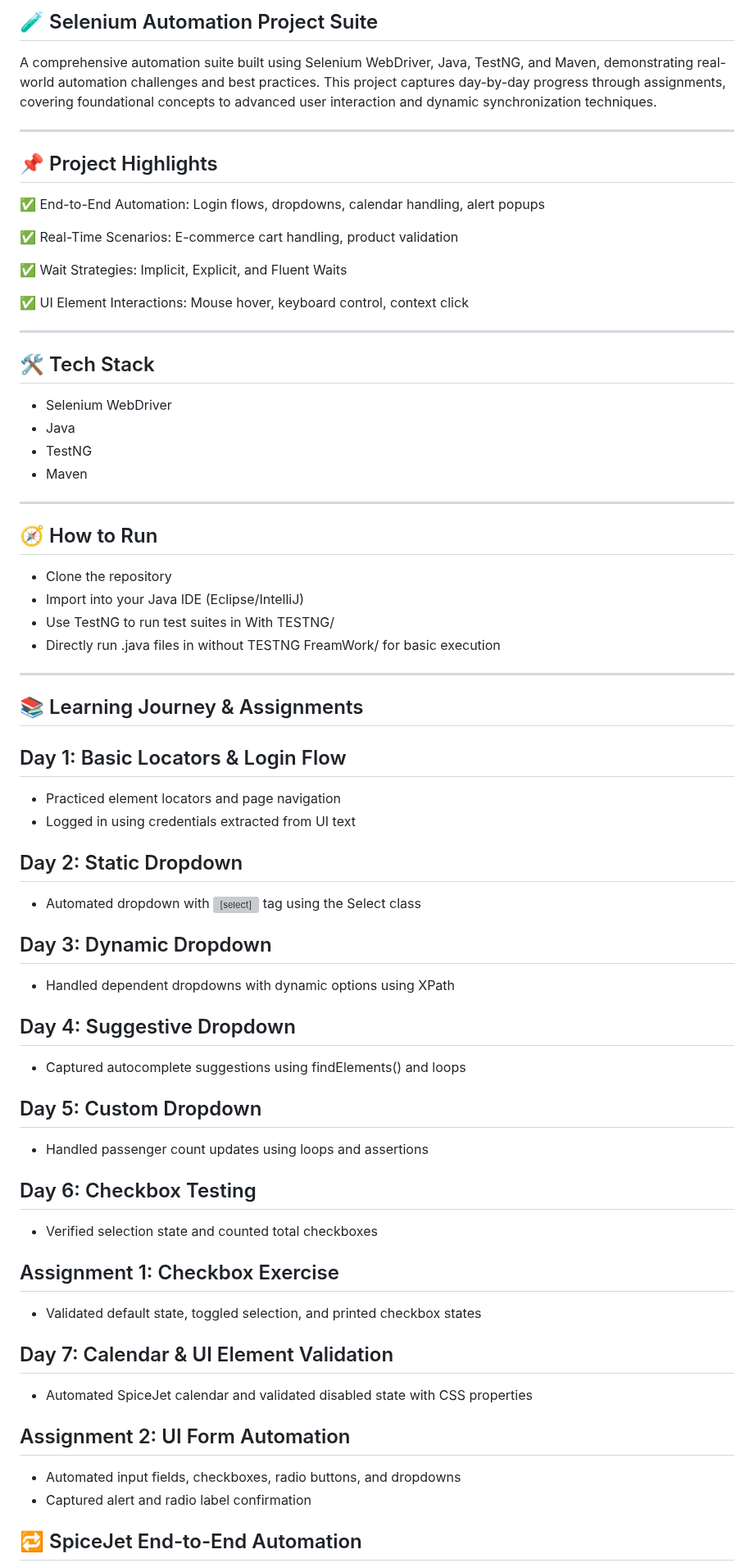
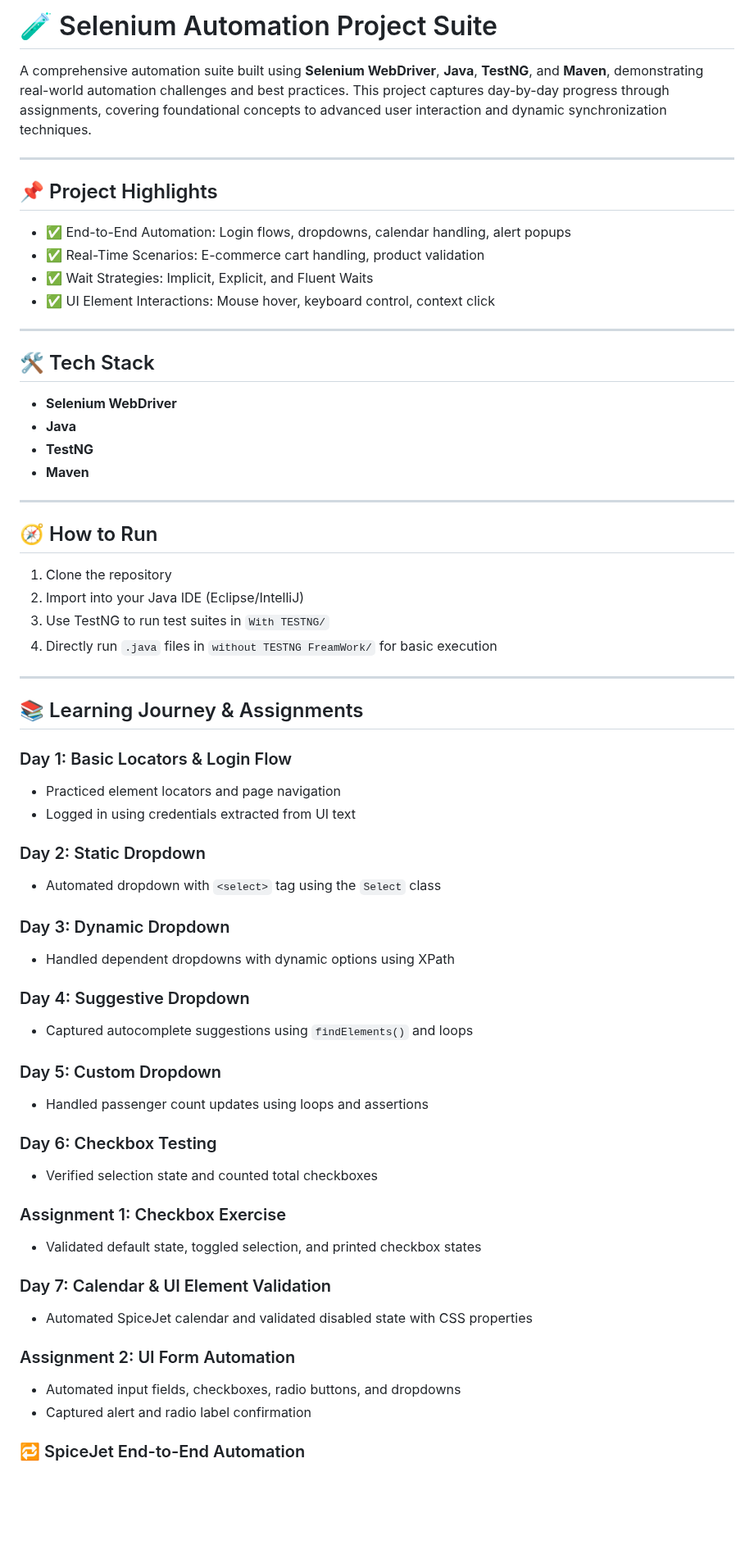
Before and after one commit to krishnaveni0411/Automation-Portfolio, a Markdown page: README.md, the part around one of its changes. Shown at 82% size. Drawn GitHub-style; blank space fills up the shorter version; grey boxes are pictures that could not be loaded.

```diff
--- a/README.md
+++ b/README.md
@@ -1,78 +1,75 @@
-## 🧪 Selenium Automation Project Suite
+# 🧪 Selenium Automation Project Suite
 
-A comprehensive automation suite built using Selenium WebDriver, Java, TestNG, and Maven, demonstrating real-world automation challenges and best practices. This project captures day-by-day progress through assignments, covering foundational concepts to advanced user interaction and dynamic synchronization techniques.
+A comprehensive automation suite built using **Selenium WebDriver**, **Java**, **TestNG**, and **Maven**, demonstrating real-world automation challenges and best practices. This project captures day-by-day progress through assignments, covering foundational concepts to advanced user interaction and dynamic synchronization techniques.
 
 ---
 
 ## 📌 Project Highlights
 
-✅ End-to-End Automation: Login flows, dropdowns, calendar handling, alert popups
-
-✅ Real-Time Scenarios: E-commerce cart handling, product validation
-
-✅ Wait Strategies: Implicit, Explicit, and Fluent Waits
-
-✅ UI Element Interactions: Mouse hover, keyboard control, context click
+* ✅ End-to-End Automation: Login flows, dropdowns, calendar handling, alert popups
+* ✅ Real-Time Scenarios: E-commerce cart handling, product validation
+* ✅ Wait Strategies: Implicit, Explicit, and Fluent Waits
+* ✅ UI Element Interactions: Mouse hover, keyboard control, context click
 
 ---
 
 ## 🛠️ Tech Stack
 
-- Selenium WebDriver
-- Java
-- TestNG
-- Maven
+* **Selenium WebDriver**
+* **Java**
+* **TestNG**
+* **Maven**
 
 ---
 
 ## 🧭 How to Run
 
-- Clone the repository
-- Import into your Java IDE (Eclipse/IntelliJ)
-- Use TestNG to run test suites in With TESTNG/
-- Directly run .java files in without TESTNG FreamWork/ for basic execution
+1. Clone the repository
+2. Import into your Java IDE (Eclipse/IntelliJ)
+3. Use TestNG to run test suites in `With TESTNG/`
+4. Directly run `.java` files in `without TESTNG FreamWork/` for basic execution
 
 ---
 
 ## 📚 Learning Journey & Assignments
 
-## Day 1: Basic Locators & Login Flow
+### Day 1: Basic Locators & Login Flow
 
-- Practiced element locators and page navigation
-- Logged in using credentials extracted from UI text
+* Practiced element locators and page navigation
+* Logged in using credentials extracted from UI text
 
-## Day 2: Static Dropdown
+### Day 2: Static Dropdown
 
-- Automated dropdown with <select> tag using the Select class
+* Automated dropdown with `<select>` tag using the `Select` class
 
-## Day 3: Dynamic Dropdown
+### Day 3: Dynamic Dropdown
 
-- Handled dependent dropdowns with dynamic options using XPath
+* Handled dependent dropdowns with dynamic options using XPath
 
-## Day 4: Suggestive Dropdown
+### Day 4: Suggestive Dropdown
 
-- Captured autocomplete suggestions using findElements() and loops
+* Captured autocomplete suggestions using `findElements()` and loops
 
-## Day 5: Custom Dropdown
+### Day 5: Custom Dropdown
 
-- Handled passenger count updates using loops and assertions
+* Handled passenger count updates using loops and assertions
 
-## Day 6: Checkbox Testing
+### Day 6: Checkbox Testing
 
-- Verified selection state and counted total checkboxes
+* Verified selection state and counted total checkboxes
 
-## Assignment 1: Checkbox Exercise
+### Assignment 1: Checkbox Exercise
 
-- Validated default state, toggled selection, and printed checkbox states
+* Validated default state, toggled selection, and printed checkbox states
 
-## Day 7: Calendar & UI Element Validation
+### Day 7: Calendar & UI Element Validation
 
-- Automated SpiceJet calendar and validated disabled state with CSS properties
+* Automated SpiceJet calendar and validated disabled state with CSS properties
 
-## Assignment 2: UI Form Automation
+### Assignment 2: UI Form Automation
 
-- Automated input fields, checkboxes, radio buttons, and dropdowns
-- Captured alert and radio label confirmation
+* Automated input fields, checkboxes, radio buttons, and dropdowns
+* Captured alert and radio label confirmation
 
-## 🔁 SpiceJet End-to-End Automation
+### 🔁 SpiceJet End-to-End Automation
 
```
Also changed, not shown: other parts of README.md (+20 -46 lines).
